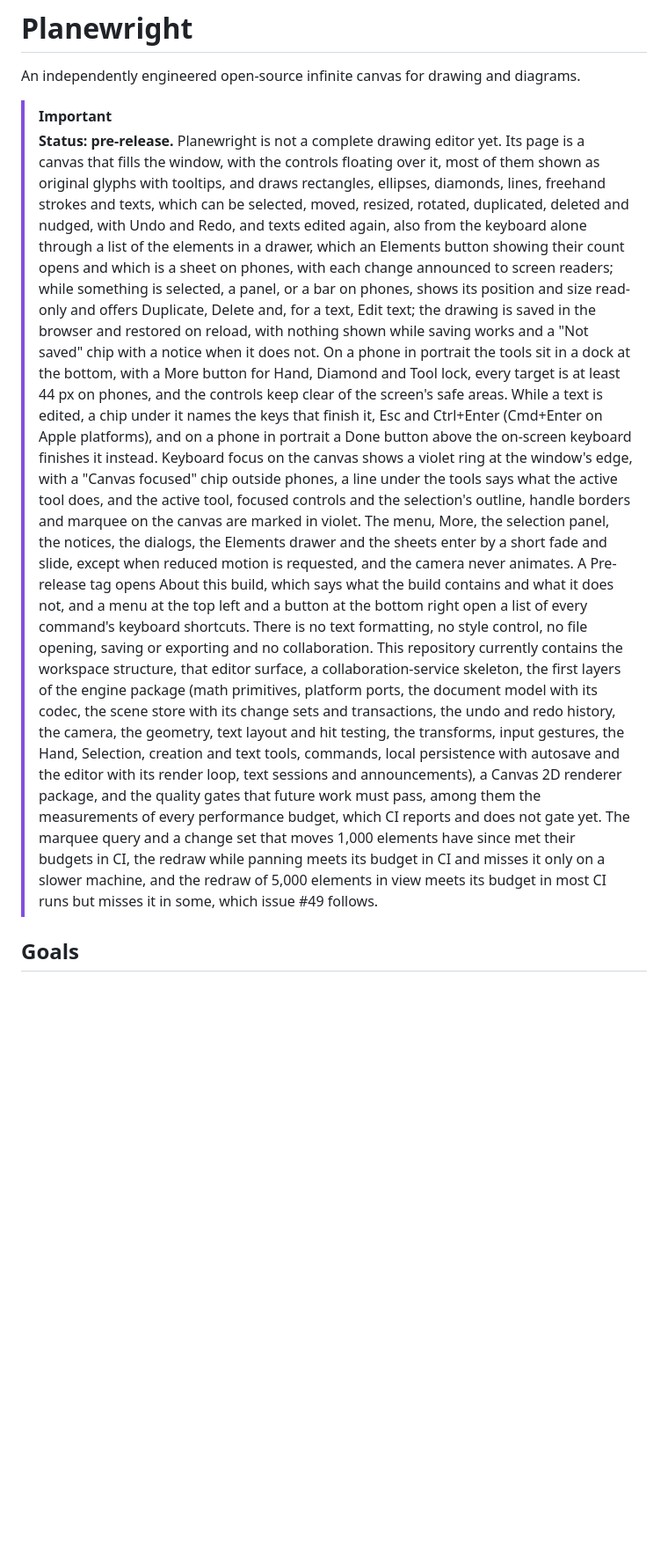
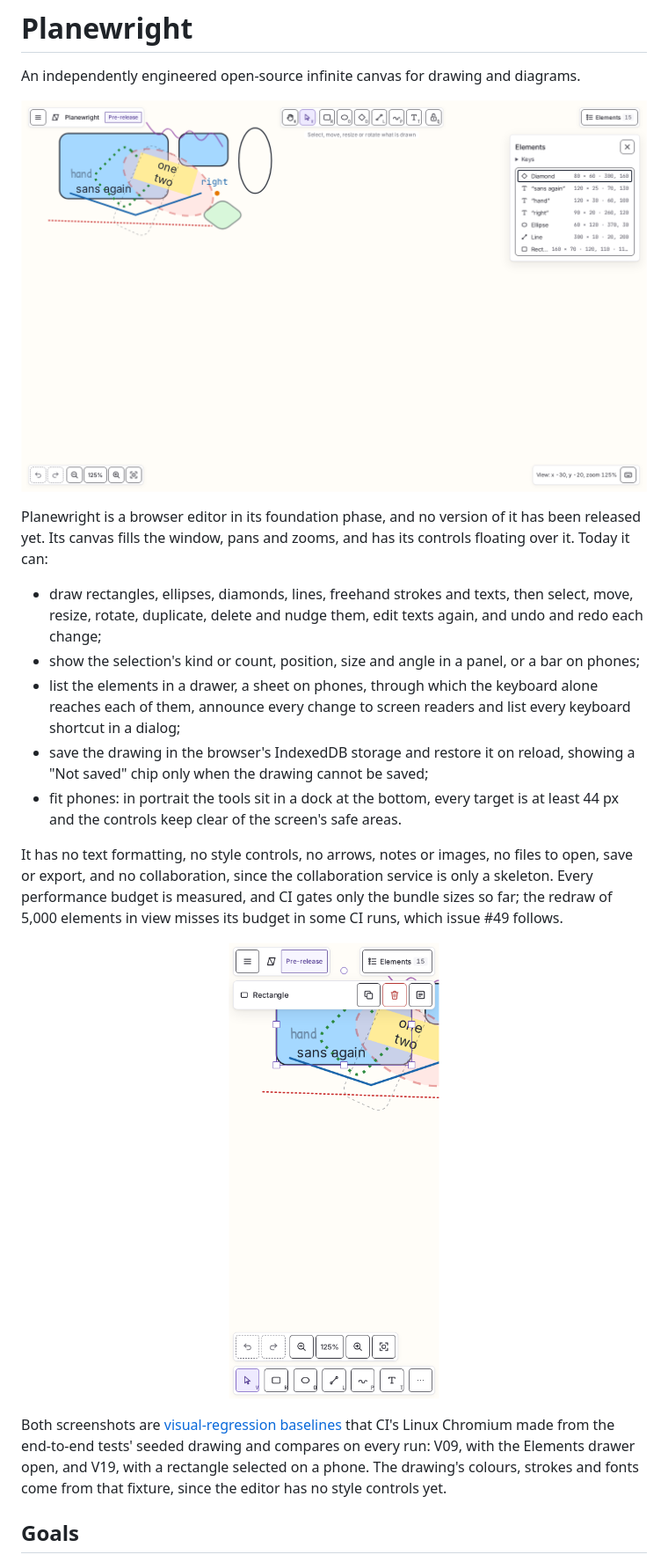
Before and after one commit to mariechristsagbo/planewright, a Markdown page: README.md, the part around one of its changes. Shown at 88% size. GitHub-like rendering; pictures changed too: docs/assets/readme/editor-desktop-1440x900.png (added), docs/assets/readme/editor-phone-390x844.png (added); blank space fills up the shorter version.

```diff
--- a/README.md
+++ b/README.md
@@ -2,42 +2,36 @@
 
 An independently engineered open-source infinite canvas for drawing and diagrams.
 
-> [!IMPORTANT]
-> **Status: pre-release.** Planewright is not a complete drawing editor yet. Its page is a
-> canvas that fills the window, with the controls floating over it, most of them shown as original
-> glyphs with tooltips, and draws rectangles, ellipses, diamonds, lines, freehand strokes and texts,
-> which can be selected, moved, resized, rotated,
-> duplicated, deleted and nudged, with Undo and Redo, and texts edited again, also from the keyboard
-> alone through a list of the elements in a drawer, which an Elements button showing their count
-> opens and which is a sheet on phones, with each change announced to screen readers; while
-> something is selected, a panel, or a bar on phones, shows its position and size read-only and
-> offers Duplicate, Delete and, for a text, Edit text; the drawing is saved in the browser and
-> restored on reload, with nothing shown while saving works and a "Not saved" chip with a notice
-> when it does not. On a phone in portrait the tools sit in a dock at the bottom, with a More button
-> for Hand, Diamond and Tool lock, every target is at least 44 px on phones, and the controls keep
-> clear of the screen's safe areas. While a text is edited, a chip under it names the keys that
-> finish it, Esc and Ctrl+Enter (Cmd+Enter on Apple platforms), and on a phone in portrait a Done
-> button above the on-screen keyboard finishes it instead. Keyboard focus on the canvas shows a
-> violet ring at the window's edge, with a "Canvas focused" chip outside phones, a line under the
-> tools says what the active tool does, and the active tool, focused controls and the selection's
-> outline, handle borders and marquee on the canvas are marked in violet. The menu, More, the
-> selection panel, the notices, the dialogs, the Elements drawer and the sheets enter by a short
-> fade and slide, except when reduced motion is requested, and the camera never animates. A
-> Pre-release tag opens About this build, which says what the build contains and what it does not,
-> and a menu at the top left and a button at the bottom right open a list of every command's
-> keyboard shortcuts. There is no text formatting, no style control, no file opening, saving or
-> exporting and no collaboration. This repository currently contains the workspace structure, that
-> editor surface, a collaboration-service skeleton, the first layers of the engine package (math
-> primitives, platform ports, the document model with its codec, the scene store with its change
-> sets and transactions, the undo and redo history, the camera, the geometry, text layout and hit
-> testing, the transforms, input gestures, the Hand, Selection, creation and text tools, commands,
-> local persistence with autosave and the editor with its render loop, text sessions and
-> announcements), a Canvas 2D renderer package, and the quality gates that future work must pass,
-> among them the measurements of every performance budget, which CI reports and does not gate yet.
-> The marquee query and a change set that moves 1,000 elements have since met their budgets in CI,
-> the redraw while panning meets its budget in CI and misses it only on a slower machine, and the
-> redraw of 5,000 elements in view meets its budget in most CI runs but misses it in some, which
-> issue #49 follows.
+![Planewright's editor in a 1440 × 900 desktop window: the tool palette at the top, a drawing of rectangles, ellipses, a diamond, lines, freehand strokes and texts, the Elements drawer open at the right listing each element's size and position, and the undo, redo, zoom and view controls along the bottom](docs/assets/readme/editor-desktop-1440x900.png)
+
+Planewright is a browser editor in its foundation phase, and no version of it has been released
+yet. Its canvas fills the window, pans and zooms, and has its controls floating over it. Today it
+can:
+
+- draw rectangles, ellipses, diamonds, lines, freehand strokes and texts, then select, move,
+  resize, rotate, duplicate, delete and nudge them, edit texts again, and undo and redo each change;
+- show the selection's kind or count, position, size and angle in a panel, or a bar on phones;
+- list the elements in a drawer, a sheet on phones, through which the keyboard alone reaches each
+  of them, announce every change to screen readers and list every keyboard shortcut in a dialog;
+- save the drawing in the browser's IndexedDB storage and restore it on reload, showing a "Not
+  saved" chip only when the drawing cannot be saved;
+- fit phones: in portrait the tools sit in a dock at the bottom, every target is at least 44 px and
+  the controls keep clear of the screen's safe areas.
+
+It has no text formatting, no style controls, no arrows, notes or images, no files to open, save or
+export, and no collaboration, since the collaboration service is only a skeleton. Every performance
+budget is measured, and CI gates only the bundle sizes so far; the redraw of 5,000 elements in view
+misses its budget in some CI runs, which issue #49 follows.
+
+<p align="center">
+  <img src="docs/assets/readme/editor-phone-390x844.png" width="240" alt="Planewright's editor on a 390 × 844 phone in portrait: a rectangle selected with its handles, the selection bar under the top bar with Duplicate, Delete and Details, and the tool dock along the bottom under the undo, redo and zoom controls">
+</p>
+
+Both screenshots are
+[visual-regression baselines](docs/architecture/editor-experience.md#what-s13-delivered) that CI's
+Linux Chromium made from the end-to-end tests' seeded drawing and compares on every run: V09, with
+the Elements drawer open, and V19, with a rectangle selected on a phone. The drawing's colours,
+strokes and fonts come from that fixture, since the editor has no style controls yet.
 
 ## Goals
 
```
Also changed, not shown: other parts of README.md (+10 -10 lines), 1 other file.
